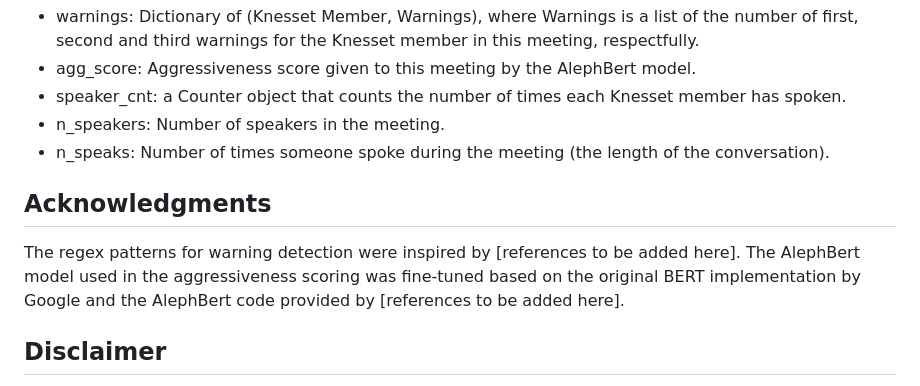
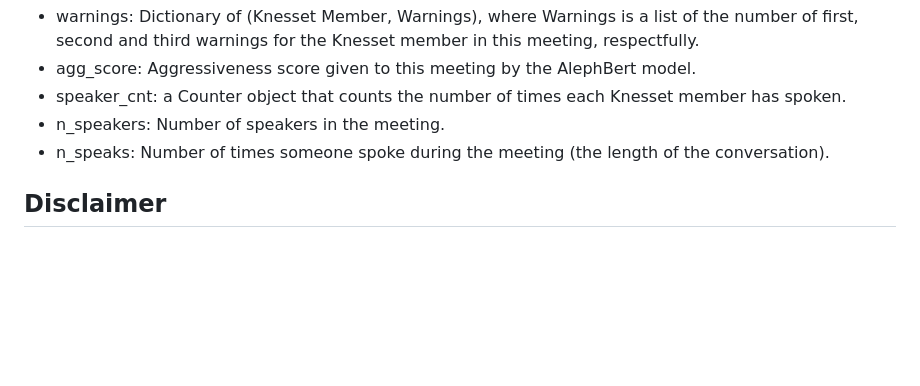
Before and after one commit to itaitzruia4/NLPSD, a Markdown page: README.md, the part around one of its changes. Drawn GitHub-style; blank space fills up the shorter version.

```diff
--- a/README.md
+++ b/README.md
@@ -34,10 +34,6 @@ Each file contains the following information:
 - n_speakers: Number of speakers in the meeting.
 - n_speaks: Number of times someone spoke during the meeting (the length of the conversation).
 
-## Acknowledgments
-The regex patterns for warning detection were inspired by [references to be added here].
-The AlephBert model used in the aggressiveness scoring was fine-tuned based on the original BERT implementation by Google and the AlephBert code provided by [references to be added here].
-
 ## Disclaimer
 Please note that the automatic detection of warnings and removals, as well as the evaluation of aggressiveness, might not be 100% accurate. Human review and validation of the results are recommended.
 
```
Also changed, not shown: other parts of README.md (+2 -2 lines).
